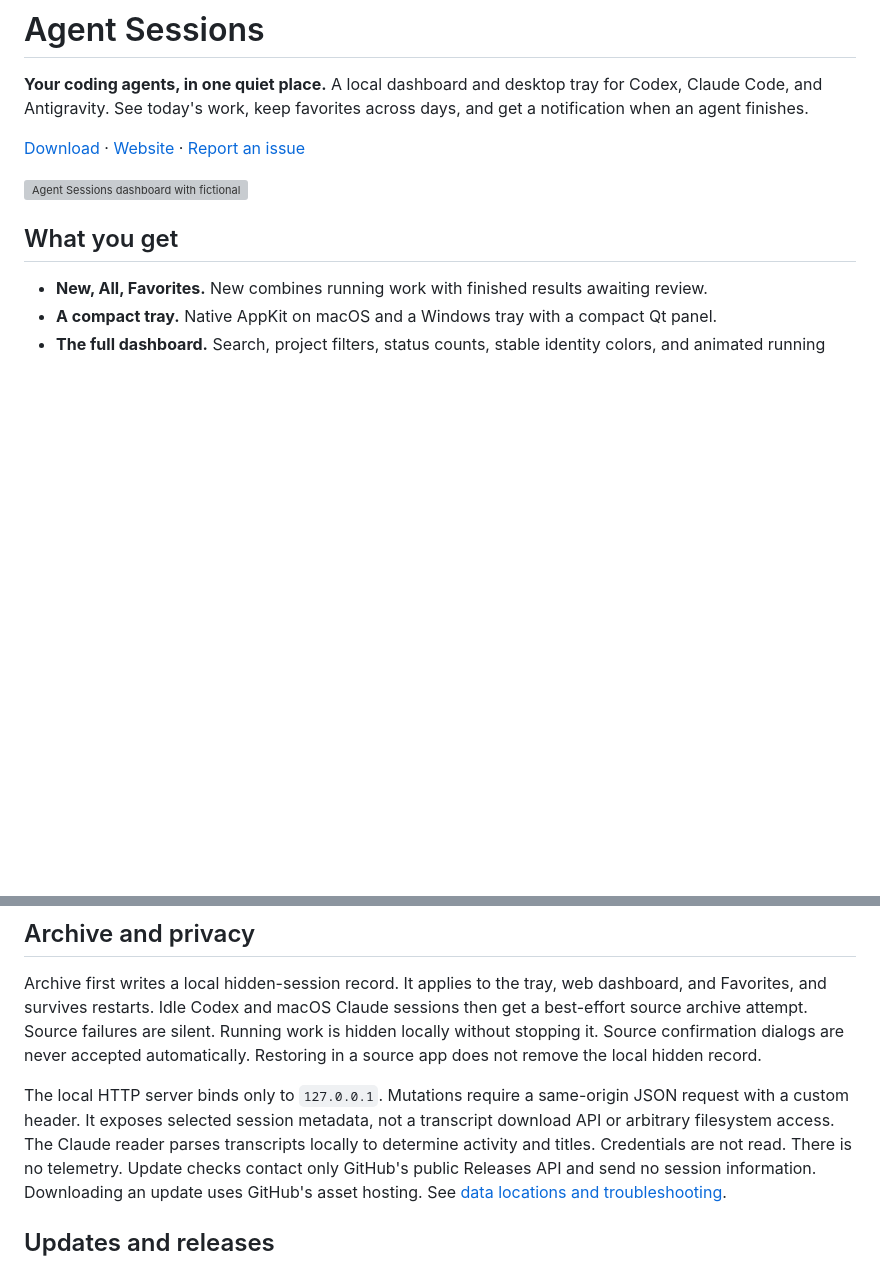
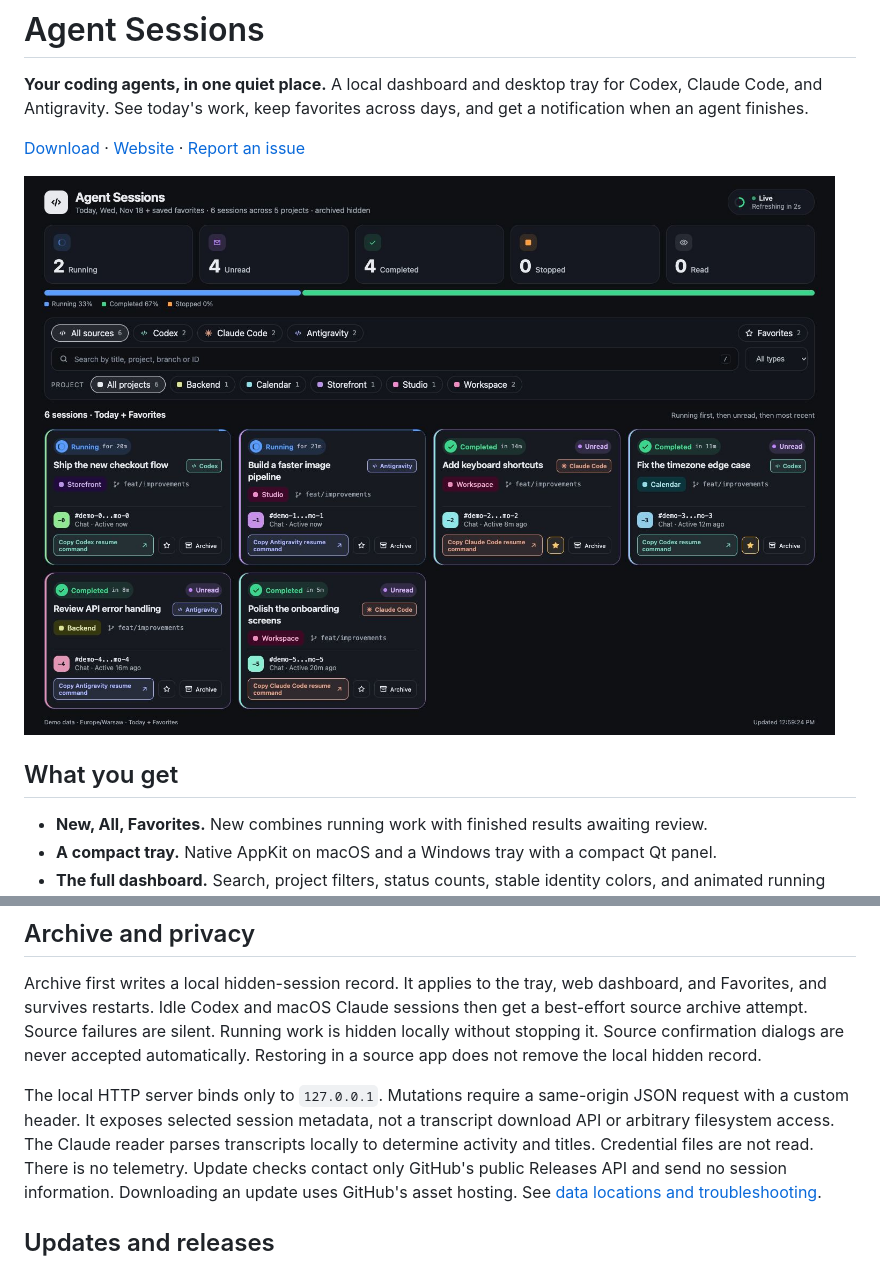
Before and after one commit to DenysIvko/agent-sessions, a Markdown page: README.md, 2 parts joined by grey strips. GitHub-like rendering; pictures changed too: site/assets/dashboard.jpg (added); blank space fills up the shorter version; grey boxes are pictures that could not be loaded.

Commit message:
docs: add product website and fictional session screenshots

```diff
--- a/README.md
+++ b/README.md
@@ -8,7 +8,7 @@ and get a notification when an agent finishes.
 [Website](https://denysivko.github.io/agent-sessions/) ·
 [Report an issue](https://github.com/DenysIvko/agent-sessions/issues)
 
-![Agent Sessions dashboard with fictional demo sessions](site/assets/dashboard.png)
+![Agent Sessions dashboard with fictional demo sessions](site/assets/dashboard.jpg)
 
 ## What you get
 
@@ -76,7 +76,7 @@ local hidden record.
 The local HTTP server binds only to `127.0.0.1`. Mutations require a same-origin
 JSON request with a custom header. It exposes selected session metadata, not a
 transcript download API or arbitrary filesystem access. The Claude reader parses
-transcripts locally to determine activity and titles. Credentials are not read.
+transcripts locally to determine activity and titles. Credential files are not read.
 There is no telemetry. Update checks contact only GitHub's public Releases API and
 send no session information. Downloading an update uses GitHub's asset hosting.
 See [data locations and troubleshooting](docs/troubleshooting.md).
```
Also changed, not shown: docs/releasing.md (+7 -0 lines), docs/troubleshooting.md (+7 -0 lines), site/assets/README.md (added, +9 -0 lines), site/assets/tray.png (added), 4 other files.
